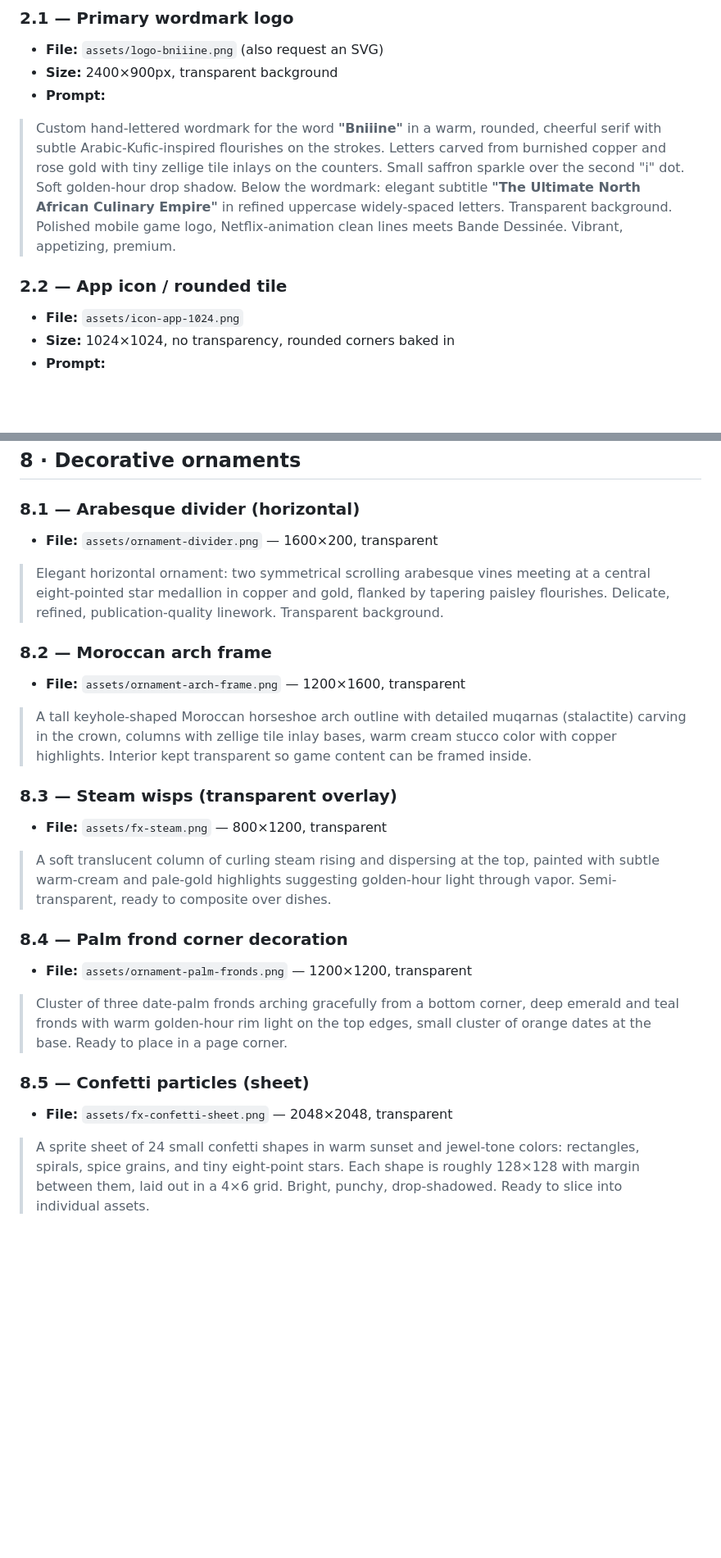
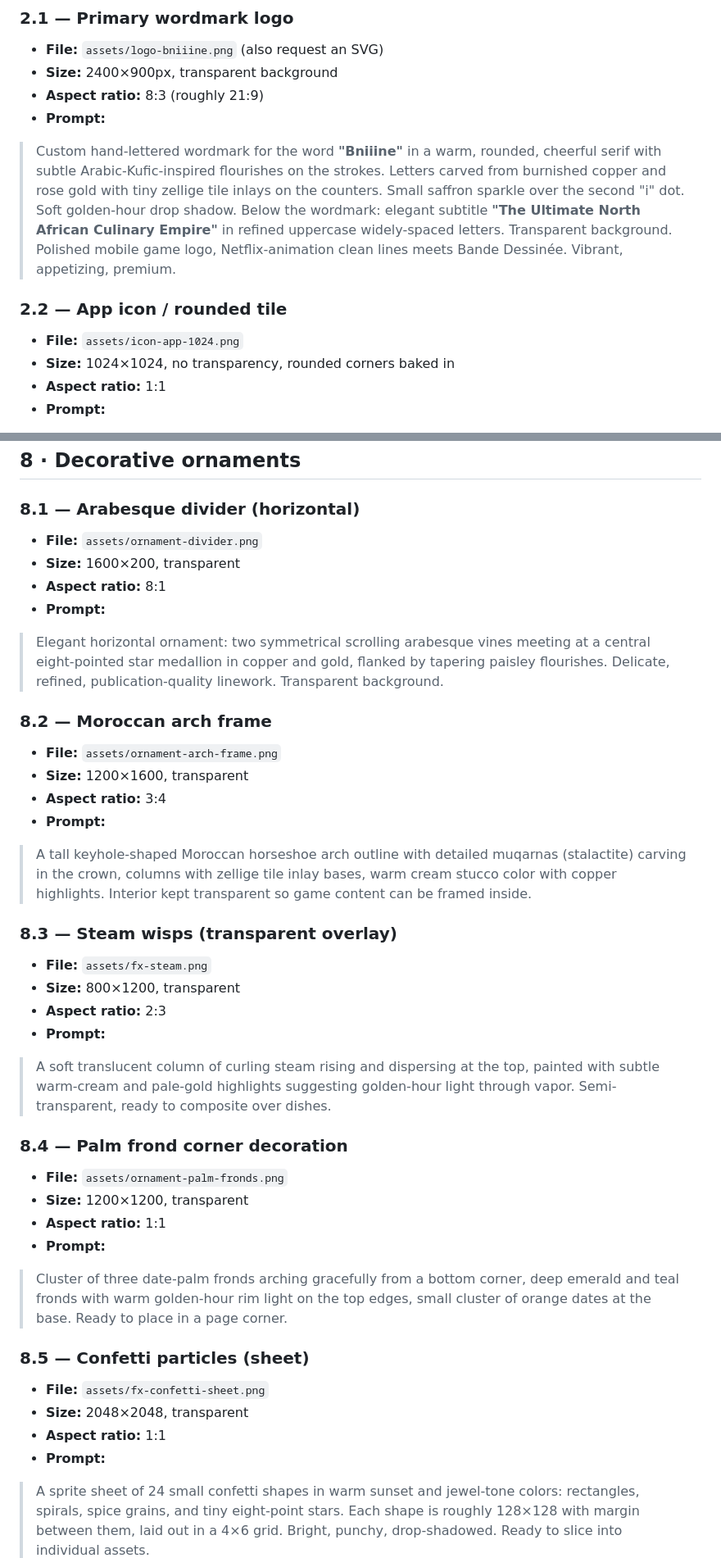
Before and after one commit to NizarDior83/Bniiine, a Markdown page: ASSETS.md, 2 parts joined by grey strips. Shown at 82% size. Drawn GitHub-style; blank space fills up the shorter version.

```diff
--- a/ASSETS.md
+++ b/ASSETS.md
@@ -40,12 +51,14 @@ Do **not** modify this — it's already baked into every prompt below.
 ### 2.1 — Primary wordmark logo
 - **File:** `assets/logo-bniiine.png` (also request an SVG)
 - **Size:** 2400×900px, transparent background
+- **Aspect ratio:** 8:3 (roughly 21:9)
 - **Prompt:**
 > Custom hand-lettered wordmark for the word **"Bniiine"** in a warm, rounded, cheerful serif with subtle Arabic-Kufic-inspired flourishes on the strokes. Letters carved from burnished copper and rose gold with tiny zellige tile inlays on the counters. Small saffron sparkle over the second "i" dot. Soft golden-hour drop shadow. Below the wordmark: elegant subtitle **"The Ultimate North African Culinary Empire"** in refined uppercase widely-spaced letters. Transparent background. Polished mobile game logo, Netflix-animation clean lines meets Bande Dessinée. Vibrant, appetizing, premium.
 
 ### 2.2 — App icon / rounded tile
 - **File:** `assets/icon-app-1024.png`
 - **Size:** 1024×1024, no transparency, rounded corners baked in
+- **Aspect ratio:** 1:1
 - **Prompt:**
 > Mobile game app icon, 1024×1024, rounded square. A single stylized tagine pot (cone-lid earthenware) glowing from within with warm saffron light, sitting on a small zellige-tile mosaic base of majorelle blue and teal. A wisp of steam curls upward forming a subtle "B" shape. Warm terracotta-and-gold radial background with an eight-point Moroccan star silhouette. Bold, punchy, readable at 60px. Vibrant Netflix-animation meets Bande Dessinée style.
 
@@ -223,23 +283,38 @@ Do **not** modify this — it's already baked into every prompt below.
 ## 8 · Decorative ornaments
 
 ### 8.1 — Arabesque divider (horizontal)
-- **File:** `assets/ornament-divider.png` — 1600×200, transparent
+- **File:** `assets/ornament-divider.png`
+- **Size:** 1600×200, transparent
+- **Aspect ratio:** 8:1
+- **Prompt:**
 > Elegant horizontal ornament: two symmetrical scrolling arabesque vines meeting at a central eight-pointed star medallion in copper and gold, flanked by tapering paisley flourishes. Delicate, refined, publication-quality linework. Transparent background.
 
 ### 8.2 — Moroccan arch frame
-- **File:** `assets/ornament-arch-frame.png` — 1200×1600, transparent
+- **File:** `assets/ornament-arch-frame.png`
+- **Size:** 1200×1600, transparent
+- **Aspect ratio:** 3:4
+- **Prompt:**
 > A tall keyhole-shaped Moroccan horseshoe arch outline with detailed muqarnas (stalactite) carving in the crown, columns with zellige tile inlay bases, warm cream stucco color with copper highlights. Interior kept transparent so game content can be framed inside.
 
 ### 8.3 — Steam wisps (transparent overlay)
-- **File:** `assets/fx-steam.png` — 800×1200, transparent
+- **File:** `assets/fx-steam.png`
+- **Size:** 800×1200, transparent
+- **Aspect ratio:** 2:3
+- **Prompt:**
 > A soft translucent column of curling steam rising and dispersing at the top, painted with subtle warm-cream and pale-gold highlights suggesting golden-hour light through vapor. Semi-transparent, ready to composite over dishes.
 
 ### 8.4 — Palm frond corner decoration
-- **File:** `assets/ornament-palm-fronds.png` — 1200×1200, transparent
+- **File:** `assets/ornament-palm-fronds.png`
+- **Size:** 1200×1200, transparent
+- **Aspect ratio:** 1:1
+- **Prompt:**
 > Cluster of three date-palm fronds arching gracefully from a bottom corner, deep emerald and teal fronds with warm golden-hour rim light on the top edges, small cluster of orange dates at the base. Ready to place in a page corner.
 
 ### 8.5 — Confetti particles (sheet)
-- **File:** `assets/fx-confetti-sheet.png` — 2048×2048, transparent
+- **File:** `assets/fx-confetti-sheet.png`
+- **Size:** 2048×2048, transparent
+- **Aspect ratio:** 1:1
+- **Prompt:**
 > A sprite sheet of 24 small confetti shapes in warm sunset and jewel-tone colors: rectangles, spirals, spice grains, and tiny eight-point stars. Each shape is roughly 128×128 with margin between them, laid out in a 4×6 grid. Bright, punchy, drop-shadowed. Ready to slice into individual assets.
 
 ---
```
Also changed, not shown: other parts of ASSETS.md (+109 -32 lines).
